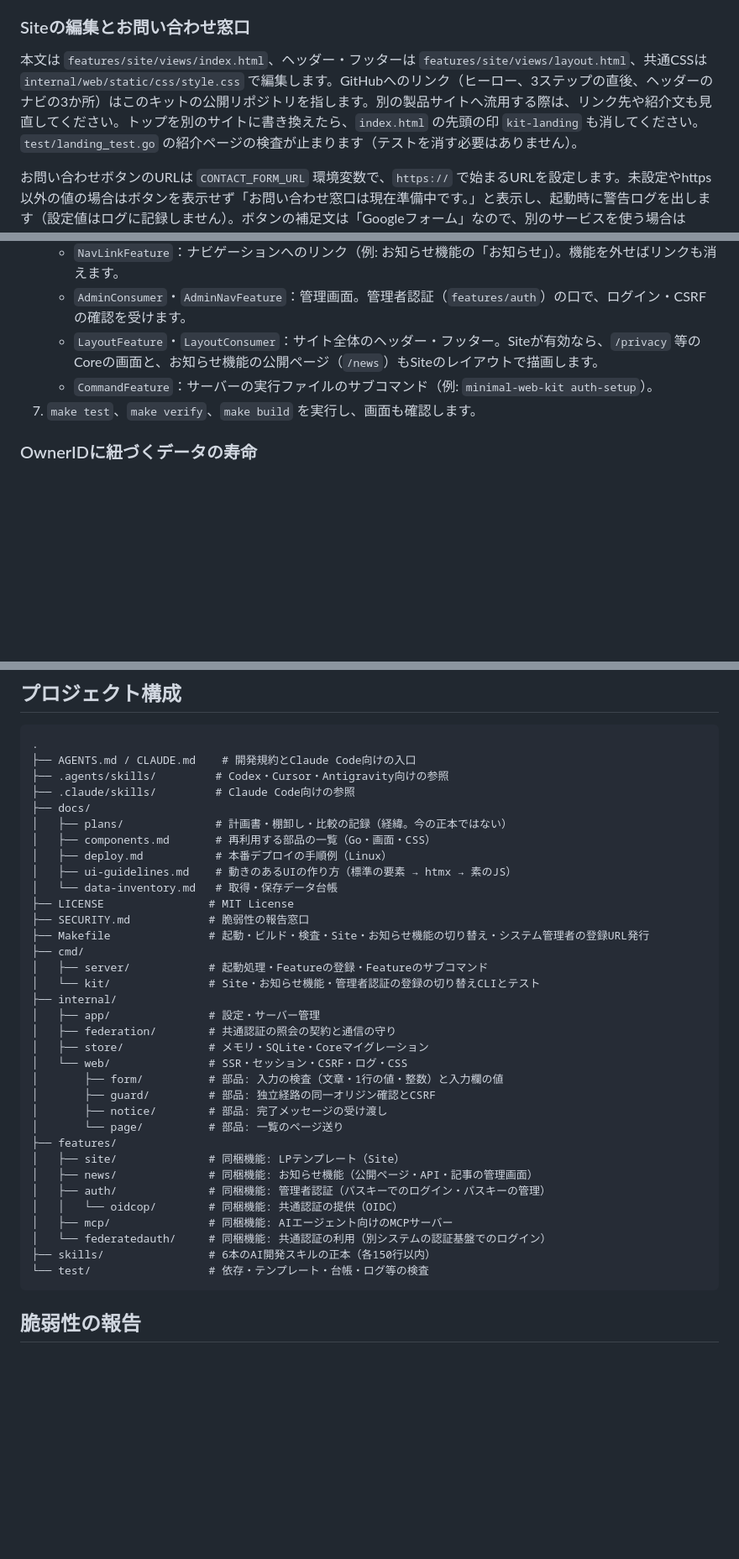
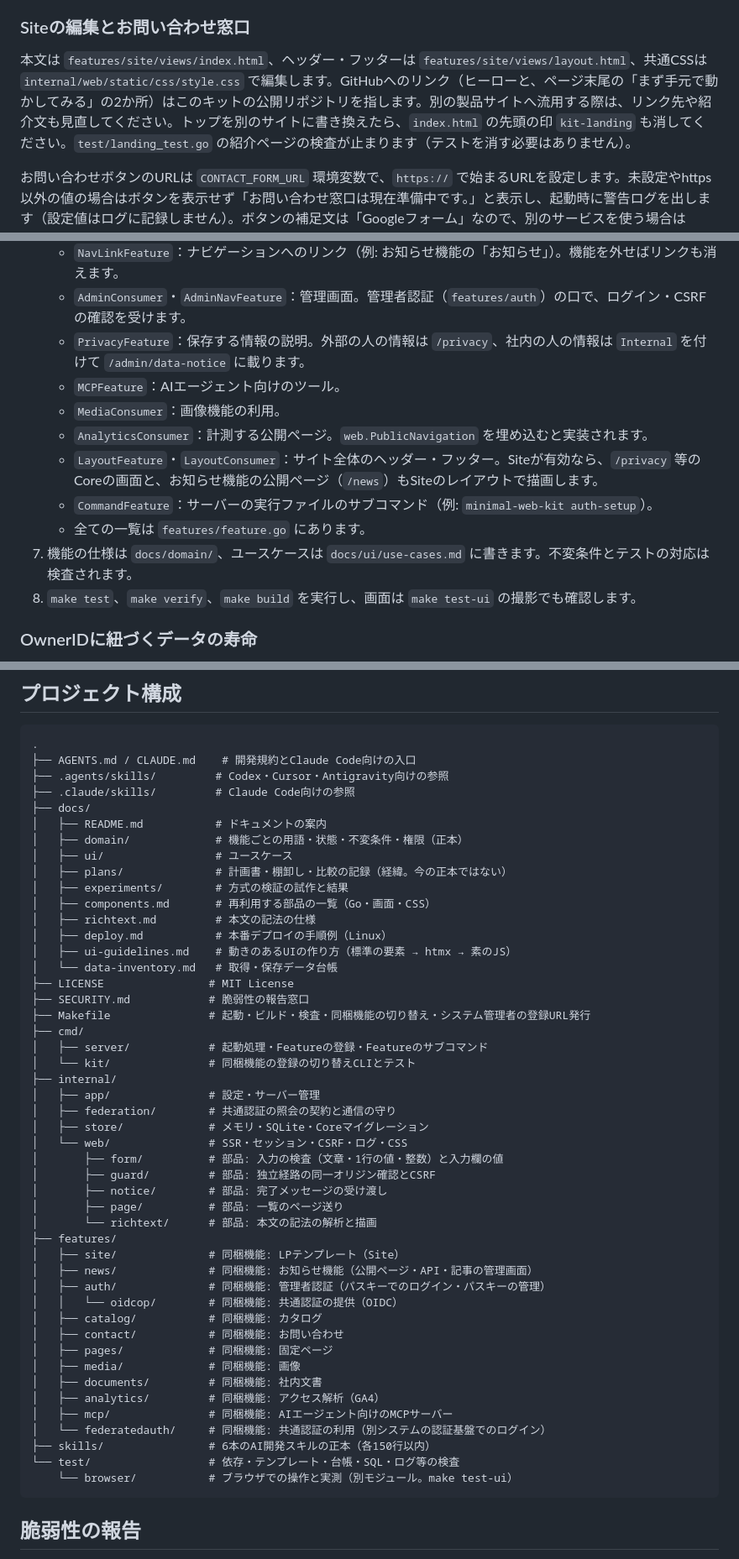
Before and after one commit to hideshi/minimal-web-kit, a Markdown page: README.md, 3 parts joined by grey strips. Shown at 84% size. Drawn GitHub-style; blank space fills up the shorter version.

Commit message:
docs: READMEを今の機能と検査に合わせる
画像・社内文書・アクセス解析の追加と、社内の説明の分離に追いついて
いない記述を直す。予約ディレクトリ、環境変数、Featureの口、検査の範囲、
プロジェクト構成も実物に合わせる。

Co-Authored-By: Claude Opus 5.5 <noreply@anthropic.com>

````diff
--- a/README.md
+++ b/README.md
@@ -52,7 +52,7 @@ Siteを有効化しても、サーバーは起動時にSQLiteのDBファイル
 
 ### Siteの編集とお問い合わせ窓口
 
-本文は `features/site/views/index.html`、ヘッダー・フッターは `features/site/views/layout.html`、共通CSSは `internal/web/static/css/style.css` で編集します。GitHubへのリンク（ヒーロー、3ステップの直後、ヘッダーのナビの3か所）はこのキットの公開リポジトリを指します。別の製品サイトへ流用する際は、リンク先や紹介文も見直してください。トップを別のサイトに書き換えたら、`index.html` の先頭の印 `kit-landing` も消してください。`test/landing_test.go` の紹介ページの検査が止まります（テストを消す必要はありません）。
+本文は `features/site/views/index.html`、ヘッダー・フッターは `features/site/views/layout.html`、共通CSSは `internal/web/static/css/style.css` で編集します。GitHubへのリンク（ヒーローと、ページ末尾の「まず手元で動かしてみる」の2か所）はこのキットの公開リポジトリを指します。別の製品サイトへ流用する際は、リンク先や紹介文も見直してください。トップを別のサイトに書き換えたら、`index.html` の先頭の印 `kit-landing` も消してください。`test/landing_test.go` の紹介ページの検査が止まります（テストを消す必要はありません）。
 
 お問い合わせボタンのURLは `CONTACT_FORM_URL` 環境変数で、`https://` で始まるURLを設定します。未設定やhttps以外の値の場合はボタンを表示せず「お問い合わせ窓口は現在準備中です。」と表示し、起動時に警告ログを出します（設定値はログに記録しません）。ボタンの補足文は「Googleフォーム」なので、別のサービスを使う場合は `index.html` の文言も変更してください。検索結果やSNSのカードに出る説明文は `features/site/site.go` の `description`、カード用の画像（1200×630px）は `internal/web/static/img/ogp.png` です。`SITE_URL` を設定すると、canonical・OGP・Xカードのタグと `sitemap.xml` が有効になります。`robots.txt` は常に返します。お知らせ機能が有効なら、お知らせの記事は本文の冒頭を説明文にし、`og:type` を `article` にして、`sitemap.xml` に更新日時付きで載せます。アイコンは `internal/web/static/img/` の `favicon.svg`・`favicon-32.png`・`apple-touch-icon.png` です。同梱の画像とアイコンはこのキットの紹介用なので、別のサイトでは差し替えてください。
 
@@ -413,9 +416,15 @@ Claude Code、Codex、Cursor、Antigravityのいずれかでリポジトリの
    - `PurgeFeature`：期限切れデータの削除。起動時と1時間ごとに呼ばれます。
    - `NavLinkFeature`：ナビゲーションへのリンク（例: お知らせ機能の「お知らせ」）。機能を外せばリンクも消えます。
    - `AdminConsumer`・`AdminNavFeature`：管理画面。管理者認証（`features/auth`）の口で、ログイン・CSRFの確認を受けます。
+   - `PrivacyFeature`：保存する情報の説明。外部の人の情報は `/privacy`、社内の人の情報は `Internal` を付けて `/admin/data-notice` に載ります。
+   - `MCPFeature`：AIエージェント向けのツール。
+   - `MediaConsumer`：画像機能の利用。
+   - `AnalyticsConsumer`：計測する公開ページ。`web.PublicNavigation` を埋め込むと実装されます。
    - `LayoutFeature`・`LayoutConsumer`：サイト全体のヘッダー・フッター。Siteが有効なら、`/privacy` 等のCoreの画面と、お知らせ機能の公開ページ（`/news`）もSiteのレイアウトで描画します。
    - `CommandFeature`：サーバーの実行ファイルのサブコマンド（例: `minimal-web-kit auth-setup`）。
-7. `make test`、`make verify`、`make build` を実行し、画面も確認します。
+   - 全ての一覧は `features/feature.go` にあります。
+7. 機能の仕様は `docs/domain/`、ユースケースは `docs/ui/use-cases.md` に書きます。不変条件とテストの対応は検査されます。
+8. `make test`、`make verify`、`make build` を実行し、画面は `make test-ui` の撮影でも確認します。
 
 ### OwnerIDに紐づくデータの寿命
 
@@ -444,17 +463,22 @@ OwnerIDはブラウザ単位の無記名の識別子で、セッション発行
 ├── .agents/skills/         # Codex・Cursor・Antigravity向けの参照
 ├── .claude/skills/         # Claude Code向けの参照
 ├── docs/
+│   ├── README.md           # ドキュメントの案内
+│   ├── domain/             # 機能ごとの用語・状態・不変条件・権限（正本）
+│   ├── ui/                 # ユースケース
 │   ├── plans/              # 計画書・棚卸し・比較の記録（経緯。今の正本ではない）
+│   ├── experiments/        # 方式の検証の試作と結果
 │   ├── components.md       # 再利用する部品の一覧（Go・画面・CSS）
+│   ├── richtext.md         # 本文の記法の仕様
 │   ├── deploy.md           # 本番デプロイの手順例（Linux）
 │   ├── ui-guidelines.md    # 動きのあるUIの作り方（標準の要素 → htmx → 素のJS）
 │   └── data-inventory.md   # 取得・保存データ台帳
 ├── LICENSE                # MIT License
 ├── SECURITY.md            # 脆弱性の報告窓口
-├── Makefile               # 起動・ビルド・検査・Site・お知らせ機能の切り替え・システム管理者の登録URL発行
+├── Makefile               # 起動・ビルド・検査・同梱機能の切り替え・システム管理者の登録URL発行
 ├── cmd/
 │   ├── server/            # 起動処理・Featureの登録・Featureのサブコマンド
-│   └── kit/               # Site・お知らせ機能・管理者認証の登録の切り替えCLIとテスト
+│   └── kit/               # 同梱機能の登録の切り替えCLIとテスト
 ├── internal/
 │   ├── app/               # 設定・サーバー管理
 │   ├── federation/        # 共通認証の照会の契約と通信の守り
@@ -463,16 +487,24 @@ OwnerIDはブラウザ単位の無記名の識別子で、セッション発行
 │       ├── form/          # 部品: 入力の検査（文章・1行の値・整数）と入力欄の値
 │       ├── guard/         # 部品: 独立経路の同一オリジン確認とCSRF
 │       ├── notice/        # 部品: 完了メッセージの受け渡し
-│       └── page/          # 部品: 一覧のページ送り
+│       ├── page/          # 部品: 一覧のページ送り
+│       └── richtext/      # 部品: 本文の記法の解析と描画
 ├── features/
 │   ├── site/              # 同梱機能: LPテンプレート（Site）
 │   ├── news/              # 同梱機能: お知らせ機能（公開ページ・API・記事の管理画面）
 │   ├── auth/              # 同梱機能: 管理者認証（パスキーでのログイン・パスキーの管理）
 │   │   └── oidcop/        # 同梱機能: 共通認証の提供（OIDC）
+│   ├── catalog/           # 同梱機能: カタログ
+│   ├── contact/           # 同梱機能: お問い合わせ
+│   ├── pages/             # 同梱機能: 固定ページ
+│   ├── media/             # 同梱機能: 画像
+│   ├── documents/         # 同梱機能: 社内文書
+│   ├── analytics/         # 同梱機能: アクセス解析（GA4）
 │   ├── mcp/               # 同梱機能: AIエージェント向けのMCPサーバー
 │   └── federatedauth/     # 同梱機能: 共通認証の利用（別システムの認証基盤でのログイン）
 ├── skills/                # 6本のAI開発スキルの正本（各150行以内）
-└── test/                  # 依存・テンプレート・台帳・ログ等の検査
+└── test/                  # 依存・テンプレート・台帳・SQL・ログ等の検査
+    └── browser/           # ブラウザでの操作と実測（別モジュール。make test-ui）
 ```
 
 ## 脆弱性の報告
````
Also changed, not shown: other parts of README.md (+25 -12 lines).
